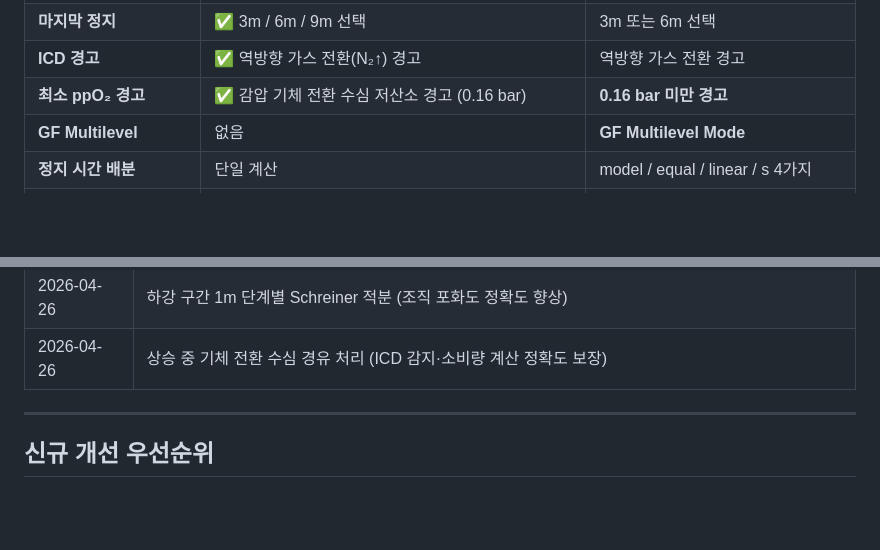
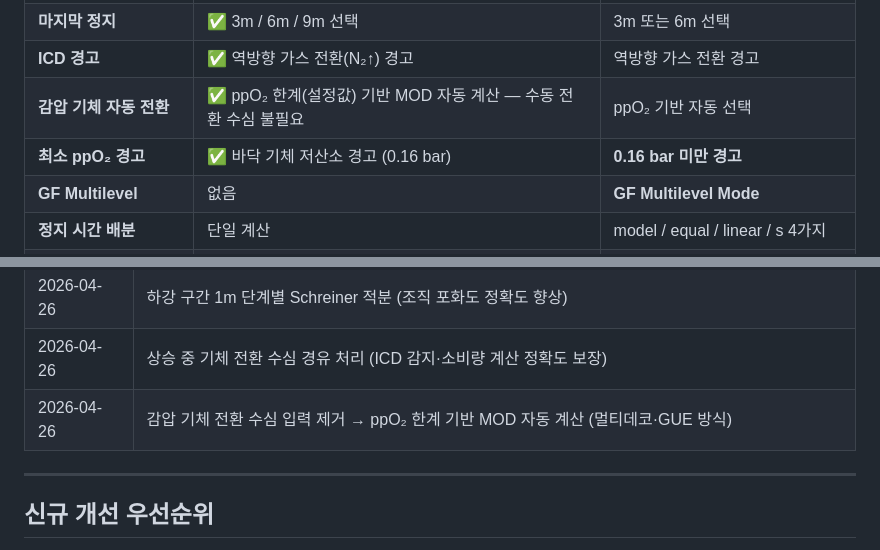
Before and after one commit to deathlight78/gas-blender, a Markdown page: docs/GUE_DIFF.md, 2 parts joined by grey strips. GitHub-like rendering; blank space fills up the shorter version.

```diff
--- a/docs/GUE_DIFF.md
+++ b/docs/GUE_DIFF.md
@@ -33,7 +33,8 @@
 | **RMV/가스량 연동** | ✅ 프로파일 연동 자동 계산 | 프로파일 연동 자동 계산 |
 | **마지막 정지** | ✅ 3m / 6m / 9m 선택 | 3m 또는 6m 선택 |
 | **ICD 경고** | ✅ 역방향 가스 전환(N₂↑) 경고 | 역방향 가스 전환 경고 |
-| **최소 ppO₂ 경고** | ✅ 감압 기체 전환 수심 저산소 경고 (0.16 bar) | **0.16 bar 미만 경고** |
+| **감압 기체 자동 전환** | ✅ ppO₂ 한계(설정값) 기반 MOD 자동 계산 — 수동 전환 수심 불필요 | ppO₂ 기반 자동 선택 |
+| **최소 ppO₂ 경고** | ✅ 바닥 기체 저산소 경고 (0.16 bar) | **0.16 bar 미만 경고** |
 | **GF Multilevel** | 없음 | **GF Multilevel Mode** |
 | **정지 시간 배분** | 단일 계산 | model / equal / linear / s 4가지 |
 | **보존성 레벨** | GF로 간접 조절 | conservatism 레벨 별도 제공 |
@@ -75,6 +76,7 @@
 | 2026-04-26 | 런타임 기반 바닥 시간 입력 — 하강 시간 힌트 + 수심 체류 시간 실시간 표시 |
 | 2026-04-26 | 하강 구간 1m 단계별 Schreiner 적분 (조직 포화도 정확도 향상) |
 | 2026-04-26 | 상승 중 기체 전환 수심 경유 처리 (ICD 감지·소비량 계산 정확도 보장) |
+| 2026-04-26 | 감압 기체 전환 수심 입력 제거 → ppO₂ 한계 기반 MOD 자동 계산 (멀티데코·GUE 방식) |
 
 ---
 
```
Also changed, not shown: CLAUDE.md (+5 -4 lines).
